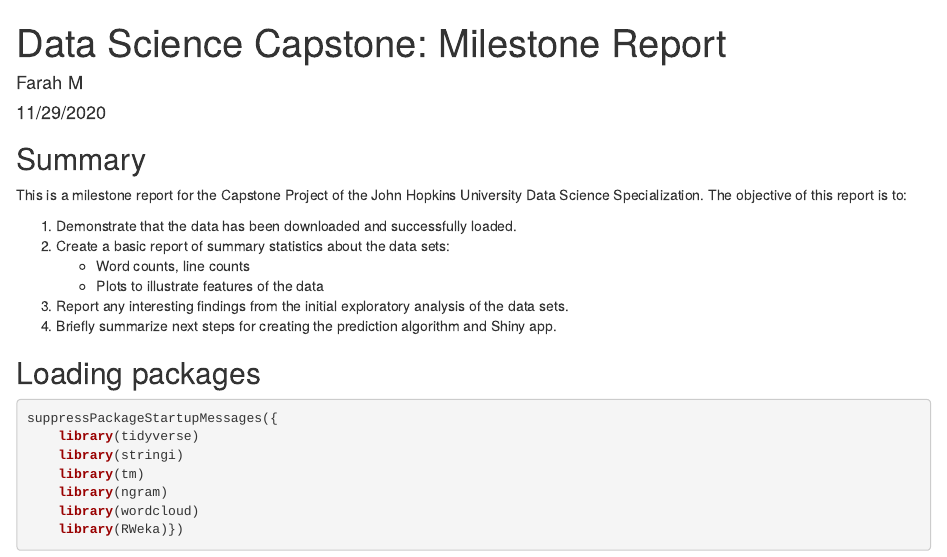
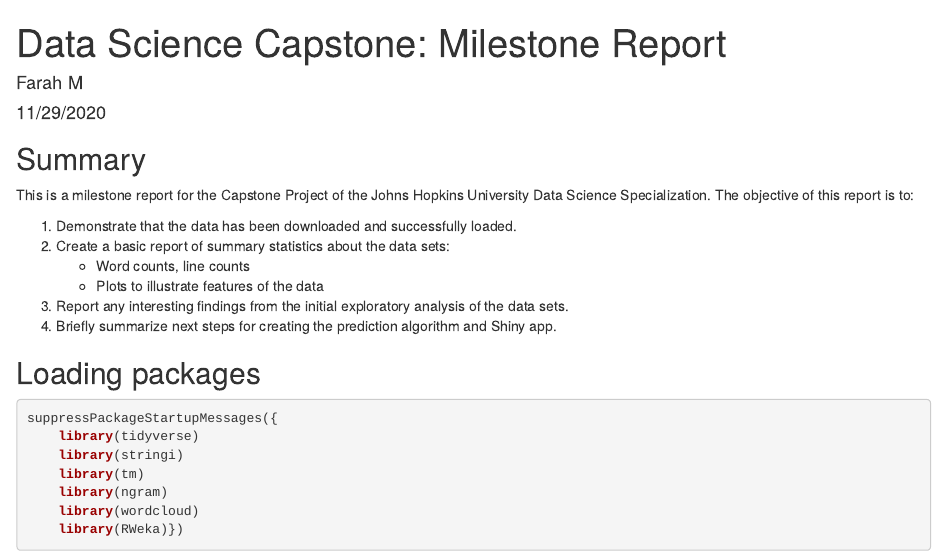
Before and after one commit to sarizzuz/dscapstone, an R Markdown document (milestone_report.Rmd): the page in a window 1100 px wide, from its top. Rendered offline with R 4.5, knitr and Pandoc, with nearby package versions; some code elsewhere in the file could not run offline.

Commit message:
milestone report

````diff
--- a/milestone_report.Rmd
+++ b/milestone_report.Rmd
@@ -6,12 +6,12 @@ output: html_document
 ---
 
 ```{r setup, include=FALSE}
-knitr::opts_chunk$set(echo = TRUE)
+knitr::opts_chunk$set(echo = TRUE, cache = TRUE)
 ```
 
 ## Summary
 
-This is a milestone report for the Capstone Project of the John Hopkins University Data Science Specialization. The objective of this report is to:
+This is a milestone report for the Capstone Project of the Johns Hopkins University Data Science Specialization. The objective of this report is to:
 
 1. Demonstrate that the data has been downloaded and successfully loaded.
 2. Create a basic report of summary statistics about the data sets:
````
